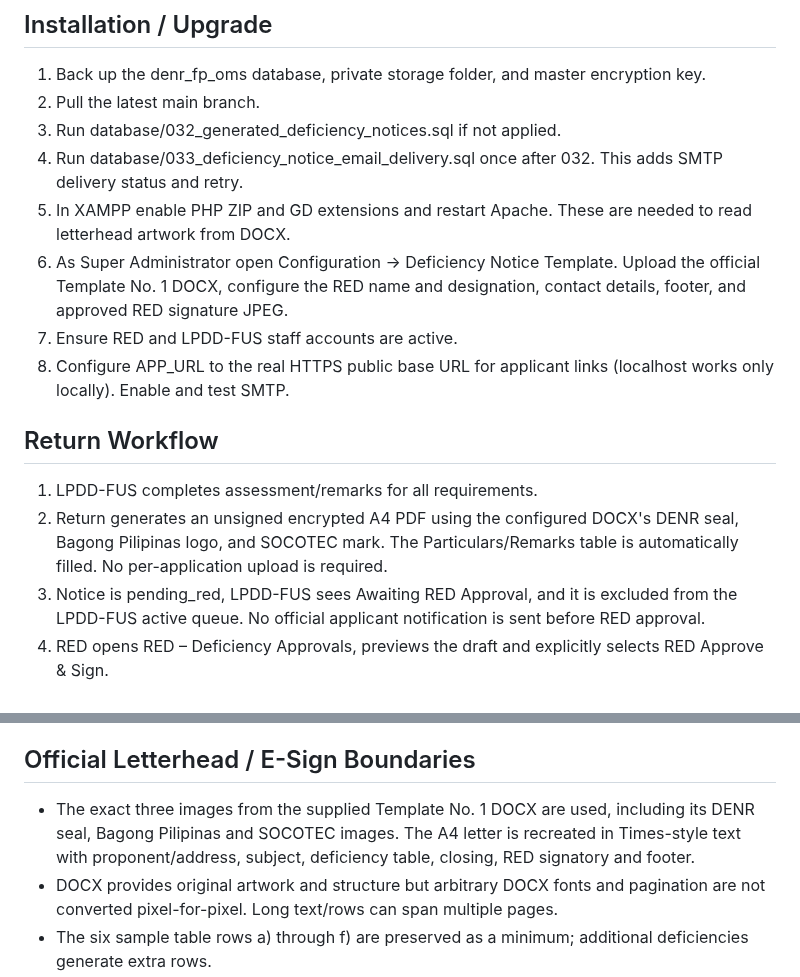
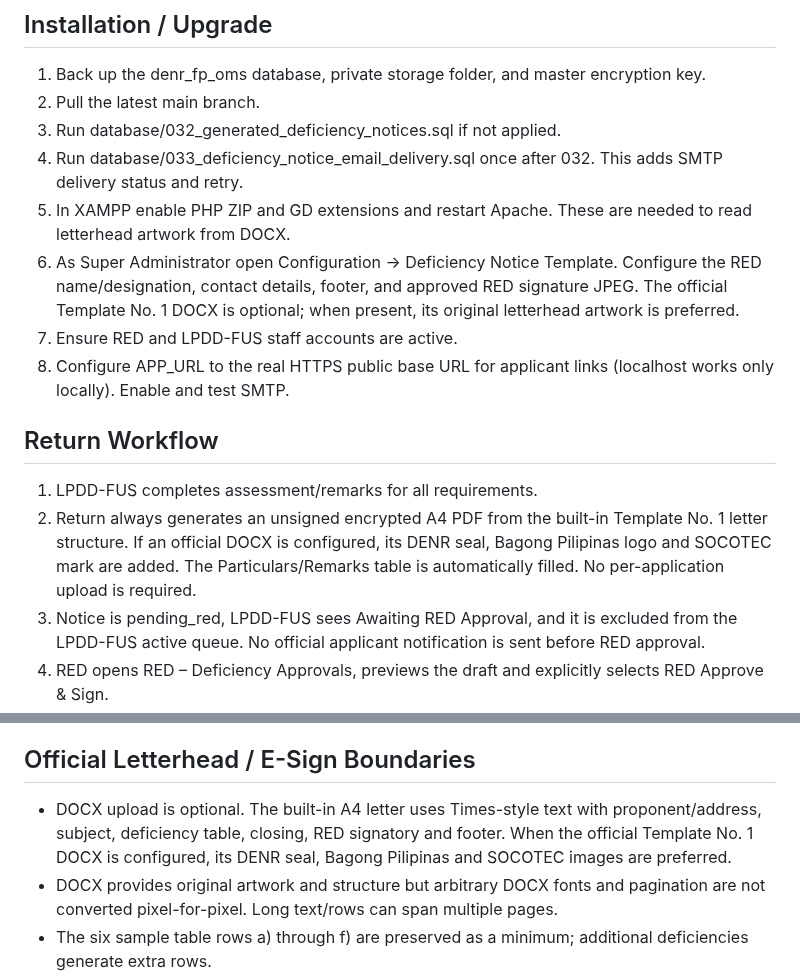
Before and after one commit to FENY2022/denr_fp, a Markdown page: docs/GENERATED_DEFICIENCY_NOTICES.md, 2 parts joined by grey strips. GitHub-like rendering.

Commit message:
Document built-in deficiency letter fallback without DOCX requirement

```diff
--- a/docs/GENERATED_DEFICIENCY_NOTICES.md
+++ b/docs/GENERATED_DEFICIENCY_NOTICES.md
@@ -7,14 +7,14 @@
 3. Run database/032_generated_deficiency_notices.sql if not applied.
 4. Run database/033_deficiency_notice_email_delivery.sql once after 032. This adds SMTP delivery status and retry.
 5. In XAMPP enable PHP ZIP and GD extensions and restart Apache. These are needed to read letterhead artwork from DOCX.
-6. As Super Administrator open Configuration → Deficiency Notice Template. Upload the official Template No. 1 DOCX, configure the RED name and designation, contact details, footer, and approved RED signature JPEG.
+6. As Super Administrator open Configuration → Deficiency Notice Template. Configure the RED name/designation, contact details, footer, and approved RED signature JPEG. The official Template No. 1 DOCX is optional; when present, its original letterhead artwork is preferred.
 7. Ensure RED and LPDD-FUS staff accounts are active.
 8. Configure APP_URL to the real HTTPS public base URL for applicant links (localhost works only locally). Enable and test SMTP.
 
 ## Return Workflow
 
 1. LPDD-FUS completes assessment/remarks for all requirements.
-2. Return generates an unsigned encrypted A4 PDF using the configured DOCX's DENR seal, Bagong Pilipinas logo, and SOCOTEC mark. The Particulars/Remarks table is automatically filled. No per-application upload is required.
+2. Return always generates an unsigned encrypted A4 PDF from the built-in Template No. 1 letter structure. If an official DOCX is configured, its DENR seal, Bagong Pilipinas logo and SOCOTEC mark are added. The Particulars/Remarks table is automatically filled. No per-application upload is required.
 3. Notice is pending_red, LPDD-FUS sees Awaiting RED Approval, and it is excluded from the LPDD-FUS active queue. No official applicant notification is sent before RED approval.
 4. RED opens RED – Deficiency Approvals, previews the draft and explicitly selects RED Approve & Sign.
 5. An encrypted official PDF with approved JPEG signature is stored; Return is finalized automatically, setting the application to step4_corrections_required. Applicant bell notification and official PDF become available immediately. Email with protected viewing link and PDF attachment is attempted.
@@ -23,7 +23,7 @@
 
 ## Official Letterhead / E-Sign Boundaries
 
-- The exact three images from the supplied Template No. 1 DOCX are used, including its DENR seal, Bagong Pilipinas and SOCOTEC images. The A4 letter is recreated in Times-style text with proponent/address, subject, deficiency table, closing, RED signatory and footer.
+- DOCX upload is optional. The built-in A4 letter uses Times-style text with proponent/address, subject, deficiency table, closing, RED signatory and footer. When the official Template No. 1 DOCX is configured, its DENR seal, Bagong Pilipinas and SOCOTEC images are preferred.
 - DOCX provides original artwork and structure but arbitrary DOCX fonts and pagination are not converted pixel-for-pixel. Long text/rows can span multiple pages.
 - The six sample table rows a) through f) are preserved as a minimum; additional deficiencies generate extra rows.
 - A JPEG e-sign graphic is a visible electronic signature mark, NOT a cryptographically verifiable PNPKI signature. It is used only after authenticated RED approval of each notice.
```
